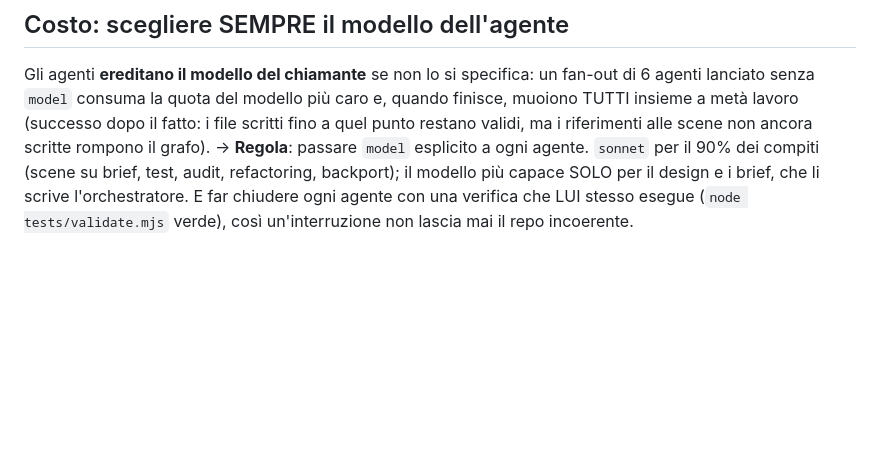
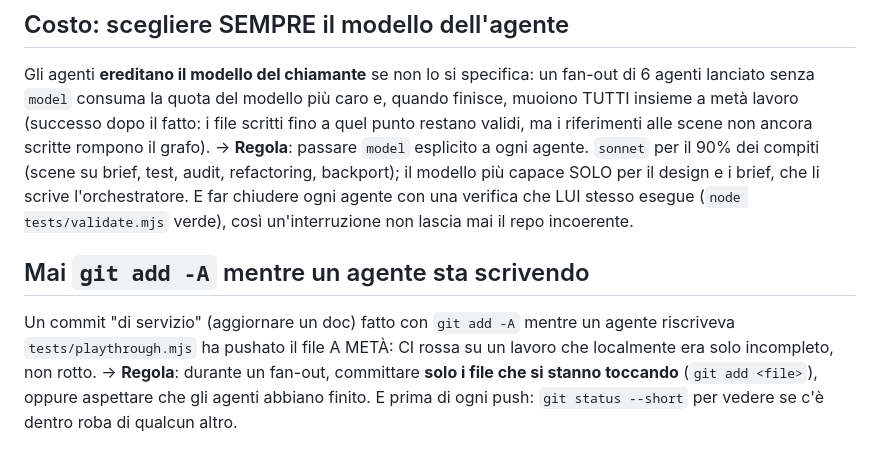
Before and after one commit to Galiv04/dnd-corona-di-mezzanotte, a Markdown page: docs/PIPELINE-PRODUZIONE.md, the part around the change. GitHub-like rendering; blank space fills up the shorter version.

Commit message:
Pipeline: mai git add -A durante un fan-out di agenti
Co-Authored-By: Claude Fable 5 <noreply@anthropic.com>

```diff
--- a/docs/PIPELINE-PRODUZIONE.md
+++ b/docs/PIPELINE-PRODUZIONE.md
@@ -73,3 +73,11 @@ ma i riferimenti alle scene non ancora scritte rompono il grafo).
 brief, test, audit, refactoring, backport); il modello più capace SOLO per il design e i brief,
 che li scrive l'orchestratore. E far chiudere ogni agente con una verifica che LUI stesso esegue
 (`node tests/validate.mjs` verde), così un'interruzione non lascia mai il repo incoerente.
+
+## Mai `git add -A` mentre un agente sta scrivendo
+
+Un commit "di servizio" (aggiornare un doc) fatto con `git add -A` mentre un agente riscriveva
+`tests/playthrough.mjs` ha pushato il file A METÀ: CI rossa su un lavoro che localmente era solo
+incompleto, non rotto. → **Regola**: durante un fan-out, committare **solo i file che si stanno
+toccando** (`git add <file>`), oppure aspettare che gli agenti abbiano finito. E prima di ogni
+push: `git status --short` per vedere se c'è dentro roba di qualcun altro.
```
